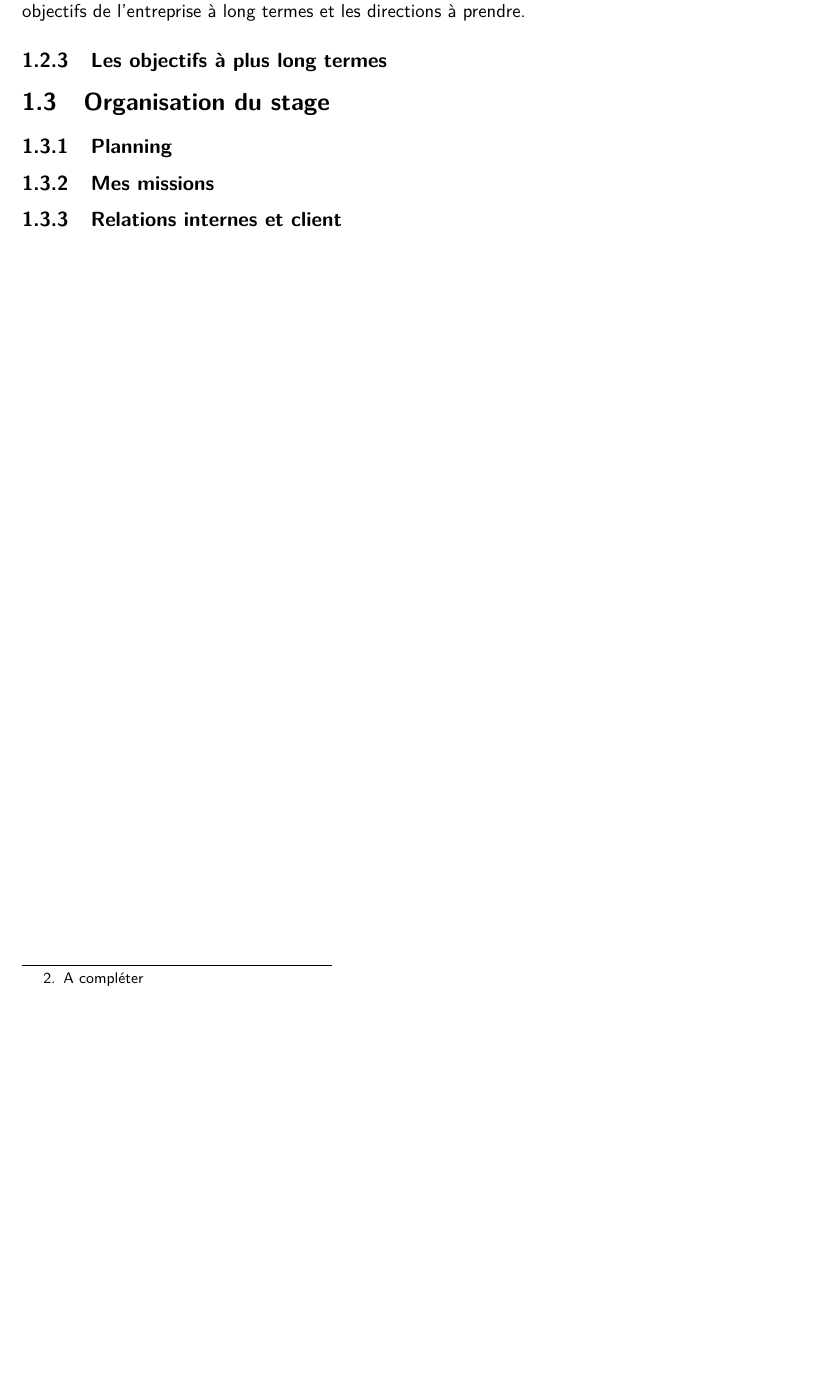
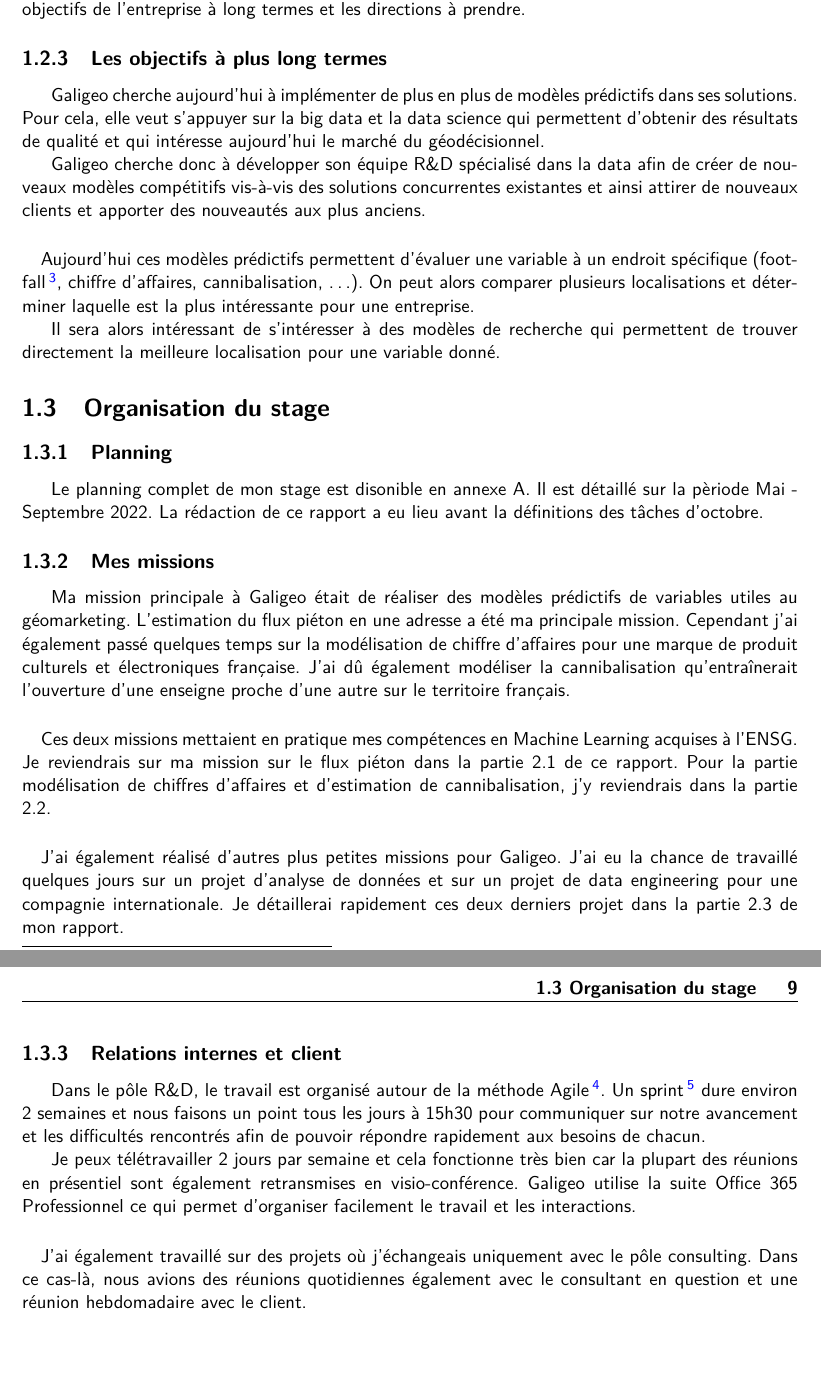
Before and after one commit to JulesPierrat/rapport-galigeo, a LaTeX document (RAPPORT_ING3_PIERRAT_Jules.tex, which reads chap1.tex): part of page 12 of 29 before the commit and two parts of pages 12 and 13 of 29 after it, the two joined at a grey line, cut so that both start at the same text, the shorter picture padded with empty space. Compiled offline with pdfLaTeX.

Commit message:
Chapter 1

```diff
--- a/chap1.tex
+++ b/chap1.tex
@@ -97,8 +97,42 @@ Mon objectif était également de m’intégrer aux équipes de Galigeo afin de
 
 \subsection{Les objectifs à plus long termes}
 
+Galigeo cherche aujourd’hui à implémenter de plus en plus de modèles prédictifs dans ses solutions. Pour cela, elle veut s’appuyer sur la big data et la data science qui permettent d’obtenir des résultats de qualité et qui intéresse aujourd’hui le marché du géodécisionnel.
+
+Galigeo cherche donc à développer son équipe R\&D spécialisé dans la data afin de créer de nouveaux modèles compétitifs vis-à-vis des solutions concurrentes existantes et ainsi attirer de nouveaux clients et apporter des nouveautés aux plus anciens.
+
+\paragraph*{}
+
+Aujourd’hui ces modèles prédictifs permettent d’évaluer une variable à un endroit spécifique (footfall \footnote{A compléter}, chiffre d’affaires, cannibalisation, …). On peut alors comparer plusieurs localisations et déterminer laquelle est la plus intéressante pour une entreprise.
+
+Il sera alors intéressant de s’intéresser à des modèles de recherche qui permettent de trouver directement la meilleure localisation pour une variable donné.
+
+
 \section{Organisation du stage}
 
 \subsection{Planning}
+
+Le planning complet de mon stage est disonible en annexe A. Il est détaillé sur la pèriode Mai - Septembre 2022. La rédaction de ce rapport a eu lieu avant la définitions des tâches d'octobre.
+
 \subsection{Mes missions}
+
+Ma mission principale à Galigeo était de réaliser des modèles prédictifs de variables utiles au géomarketing. L’estimation du flux piéton en une adresse a été ma principale mission. Cependant j’ai également passé quelques temps sur la modélisation de chiffre d’affaires pour une marque de produit culturels et électroniques française. J’ai dû également modéliser la cannibalisation qu’entraînerait l’ouverture d’une enseigne proche d’une autre sur le territoire français.
+
+\paragraph*{}
+
+Ces deux missions mettaient en pratique mes compétences en Machine Learning acquises à l’ENSG. Je reviendrais sur ma mission sur le flux piéton dans la partie 2.1 de ce rapport. Pour la partie modélisation de chiffres d’affaires et d’estimation de cannibalisation, j’y reviendrais dans la partie 2.2.
+
+\paragraph*{}
+
+J’ai également réalisé d’autres plus petites missions pour Galigeo. J’ai eu la chance de travaillé quelques jours sur un projet d’analyse de données et sur un projet de data engineering pour une compagnie internationale. Je détaillerai rapidement ces deux derniers projet dans la partie 2.3 de mon rapport.
+
+
 \subsection{Relations internes et client}
+
+Dans le pôle R\&D, le travail est organisé autour de la méthode Agile \footnote{A compléter}. Un sprint \footnote{A compléter} dure environ 2 semaines et nous faisons un point tous les jours à 15h30 pour communiquer sur notre avancement et les difficultés rencontrés afin de pouvoir répondre rapidement aux besoins de chacun.
+
+Je peux télétravailler 2 jours par semaine et cela fonctionne très bien car la plupart des réunions en présentiel sont également retransmises en visio-conférence. Galigeo utilise la suite Office 365 Professionnel ce qui permet d’organiser facilement le travail et les interactions.
+
+\paragraph*{}
+
+J’ai également travaillé sur des projets où j’échangeais uniquement avec le pôle consulting. Dans ce cas-là, nous avions des réunions quotidiennes également avec le consultant en question et une réunion hebdomadaire avec le client.
```
Also changed, not shown: RAPPORT_ING3_PIERRAT_Jules.tex (+10 -4 lines), RAPPORT_ING3_PIERRAT_Jules.pdf, images/graphs/gannt.png (added), chap1.tex (2 more changed lines), 15 other files.
